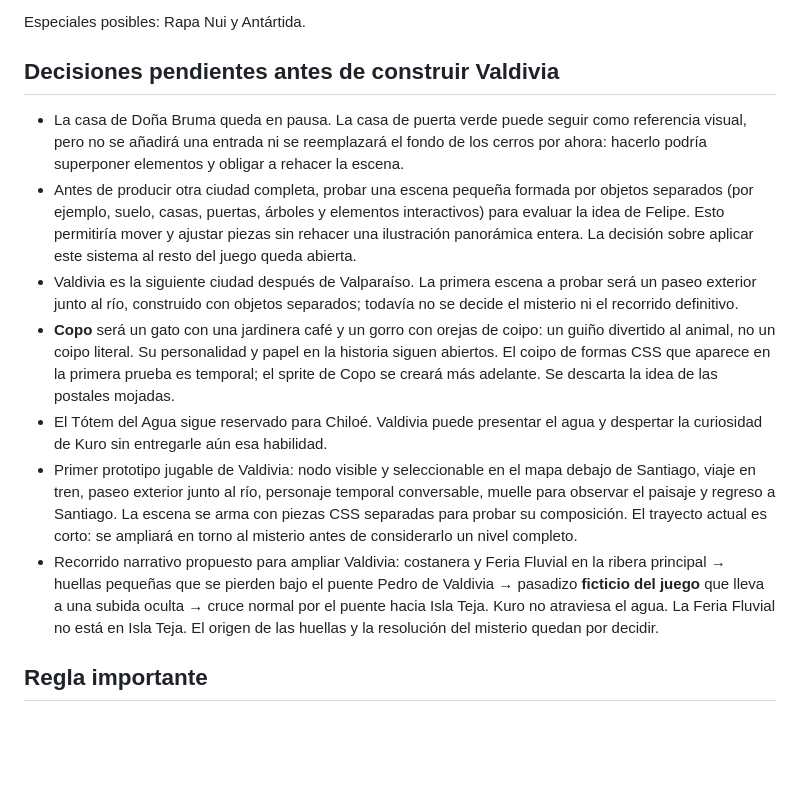
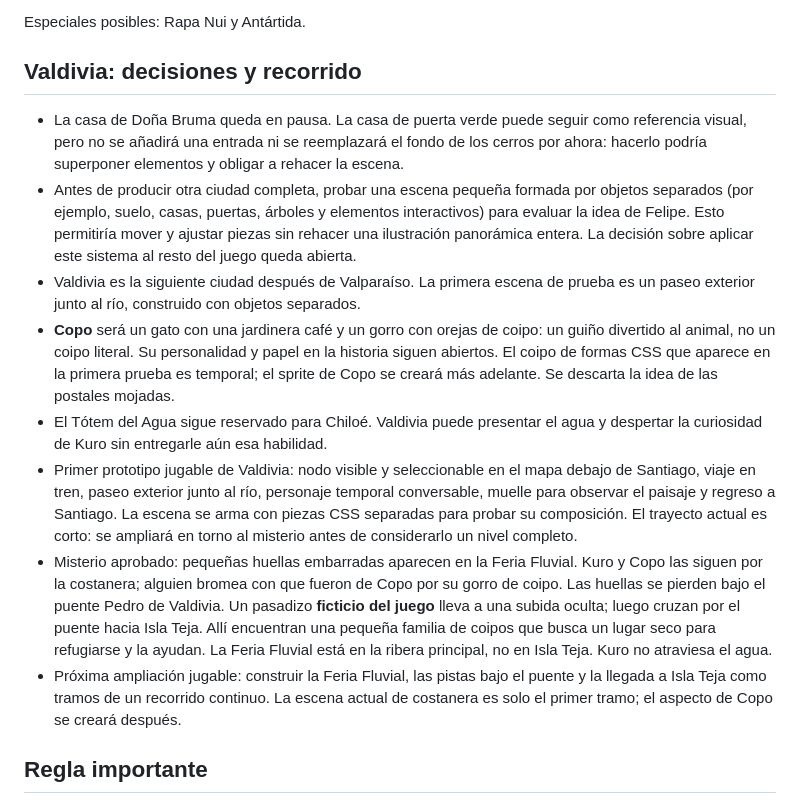
Before and after one commit to igneelsaphira/kuro-postales-de-chile, a Markdown page: PLAN_KURO.md, the part around the change. Rendered like a GitHub page; blank space fills up the shorter version.

Commit message:
Confirm Valdivia coipo family mystery

```diff
--- a/PLAN_KURO.md
+++ b/PLAN_KURO.md
@@ -74,15 +74,16 @@ El objetivo es comprobar si moverse, explorar y volver se sienten bien.
 
 Especiales posibles: Rapa Nui y Antártida.
 
-## Decisiones pendientes antes de construir Valdivia
+## Valdivia: decisiones y recorrido
 
 - La casa de Doña Bruma queda en pausa. La casa de puerta verde puede seguir como referencia visual, pero no se añadirá una entrada ni se reemplazará el fondo de los cerros por ahora: hacerlo podría superponer elementos y obligar a rehacer la escena.
 - Antes de producir otra ciudad completa, probar una escena pequeña formada por objetos separados (por ejemplo, suelo, casas, puertas, árboles y elementos interactivos) para evaluar la idea de Felipe. Esto permitiría mover y ajustar piezas sin rehacer una ilustración panorámica entera. La decisión sobre aplicar este sistema al resto del juego queda abierta.
-- Valdivia es la siguiente ciudad después de Valparaíso. La primera escena a probar será un paseo exterior junto al río, construido con objetos separados; todavía no se decide el misterio ni el recorrido definitivo.
+- Valdivia es la siguiente ciudad después de Valparaíso. La primera escena de prueba es un paseo exterior junto al río, construido con objetos separados.
 - **Copo** será un gato con una jardinera café y un gorro con orejas de coipo: un guiño divertido al animal, no un coipo literal. Su personalidad y papel en la historia siguen abiertos. El coipo de formas CSS que aparece en la primera prueba es temporal; el sprite de Copo se creará más adelante. Se descarta la idea de las postales mojadas.
 - El Tótem del Agua sigue reservado para Chiloé. Valdivia puede presentar el agua y despertar la curiosidad de Kuro sin entregarle aún esa habilidad.
 - Primer prototipo jugable de Valdivia: nodo visible y seleccionable en el mapa debajo de Santiago, viaje en tren, paseo exterior junto al río, personaje temporal conversable, muelle para observar el paisaje y regreso a Santiago. La escena se arma con piezas CSS separadas para probar su composición. El trayecto actual es corto: se ampliará en torno al misterio antes de considerarlo un nivel completo.
-- Recorrido narrativo propuesto para ampliar Valdivia: costanera y Feria Fluvial en la ribera principal → huellas pequeñas que se pierden bajo el puente Pedro de Valdivia → pasadizo **ficticio del juego** que lleva a una subida oculta → cruce normal por el puente hacia Isla Teja. Kuro no atraviesa el agua. La Feria Fluvial no está en Isla Teja. El origen de las huellas y la resolución del misterio quedan por decidir.
+- Misterio aprobado: pequeñas huellas embarradas aparecen en la Feria Fluvial. Kuro y Copo las siguen por la costanera; alguien bromea con que fueron de Copo por su gorro de coipo. Las huellas se pierden bajo el puente Pedro de Valdivia. Un pasadizo **ficticio del juego** lleva a una subida oculta; luego cruzan por el puente hacia Isla Teja. Allí encuentran una pequeña familia de coipos que busca un lugar seco para refugiarse y la ayudan. La Feria Fluvial está en la ribera principal, no en Isla Teja. Kuro no atraviesa el agua.
+- Próxima ampliación jugable: construir la Feria Fluvial, las pistas bajo el puente y la llegada a Isla Teja como tramos de un recorrido continuo. La escena actual de costanera es solo el primer tramo; el aspecto de Copo se creará después.
 
 ## Regla importante
 
```
